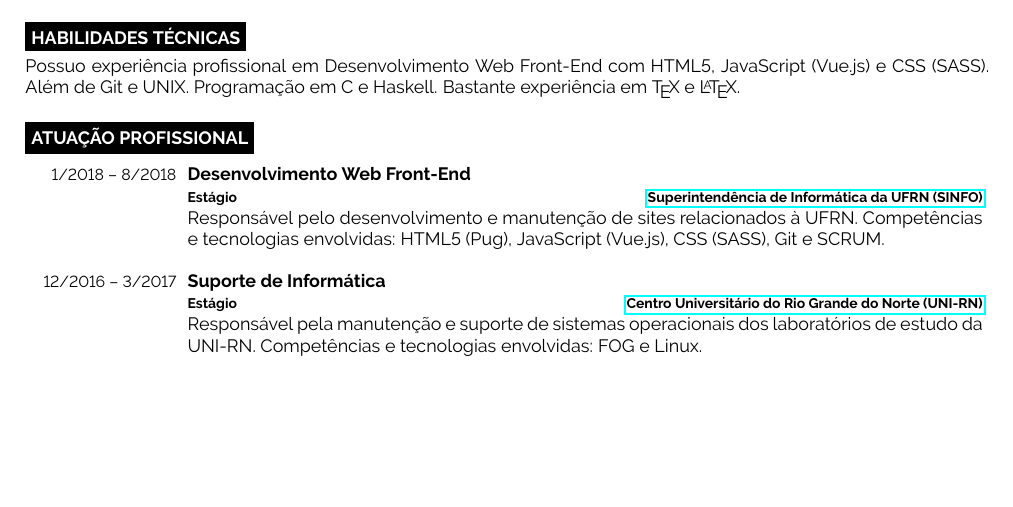
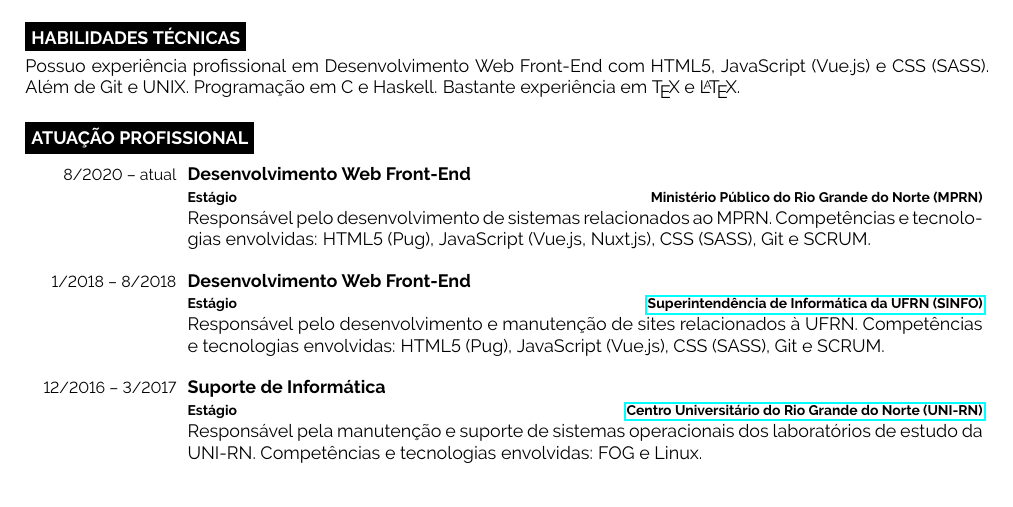
Before and after one commit to giordanorn/curriculum, a LaTeX CV (cv.tex): part of page 1 of 2, cut so that both start at the same text, the shorter picture padded with empty space. Compiled offline with pdfLaTeX.

Commit message:
Atualização de experiência profissional

```diff
--- a/cv.tex
+++ b/cv.tex
@@ -30,6 +30,13 @@
 
 	\cvsect{Atuação Profissional}
 	\begin{entrylist}
+		\entry
+			{8/2020 -- atual}
+			{Desenvolvimento Web Front-End\\
+				\footnotesize{Estágio}}
+            {Ministério Público do Rio Grande do Norte (MPRN)}
+			{Responsável pelo desenvolvimento de sistemas relacionados ao MPRN.
+				Competências e tecnologias envolvidas: HTML5 (Pug), JavaScript (Vue.js, Nuxt.js), CSS (SASS), Git e SCRUM.}
 		\entry
 			{1/2018 -- 8/2018}
 			{Desenvolvimento Web Front-End\\
```
